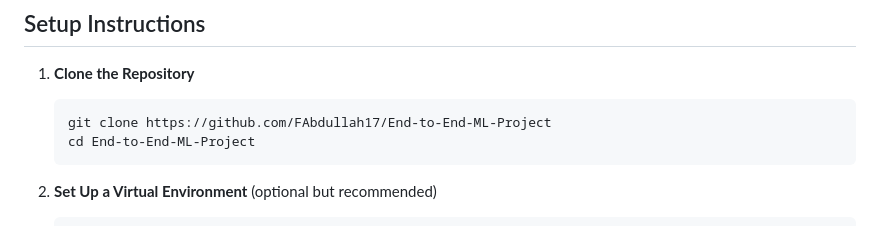
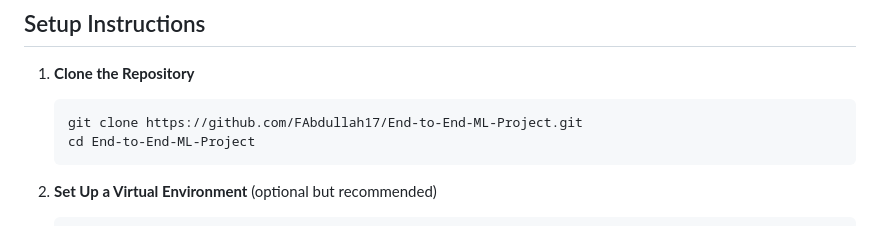
Before and after one commit to FAbdullah17/End-to-End-ML-Project, a Markdown page: README.md, the part around the change. Rendered like a GitHub page.

````diff
--- a/README.md
+++ b/README.md
@@ -61,7 +61,7 @@ The **Student Exam Performance Predictor** uses demographic and educational inpu
 
 1. **Clone the Repository**
    ```bash
-   git clone https://github.com/FAbdullah17/End-to-End-ML-Project
+   git clone https://github.com/FAbdullah17/End-to-End-ML-Project.git
    cd End-to-End-ML-Project
    ```
 
````
